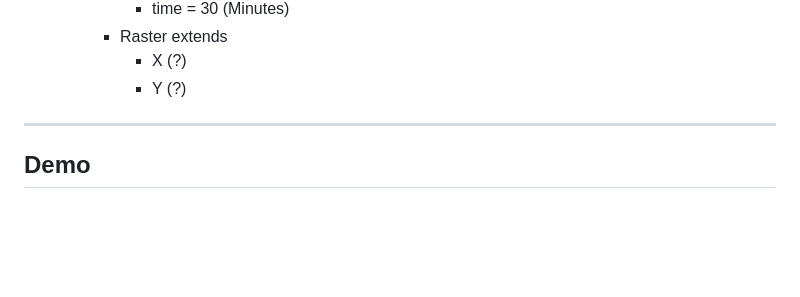
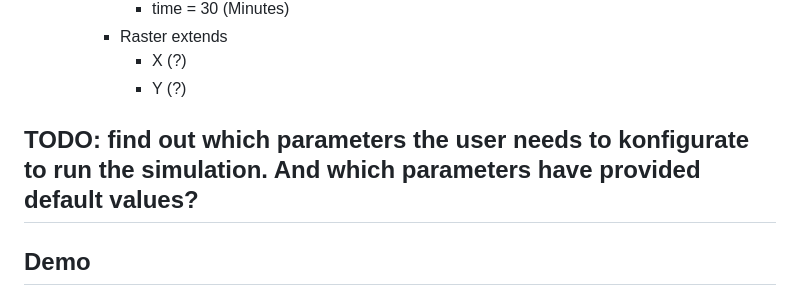
Before and after one commit to OTI2020/ember-sim-germany, a Markdown page: README.md, the part around the change. GitHub-like rendering; blank space fills up the shorter version.

Commit message:
add TODO for parameter research

```diff
--- a/README.md
+++ b/README.md
@@ -70,6 +70,8 @@ Inspiration: Project for Australia:
       - X (?)
       - Y (?)
 
+
+TODO: find out which parameters the user needs to konfigurate to run the simulation. And which parameters have provided default values?
 ---
 
 ## Demo
```
